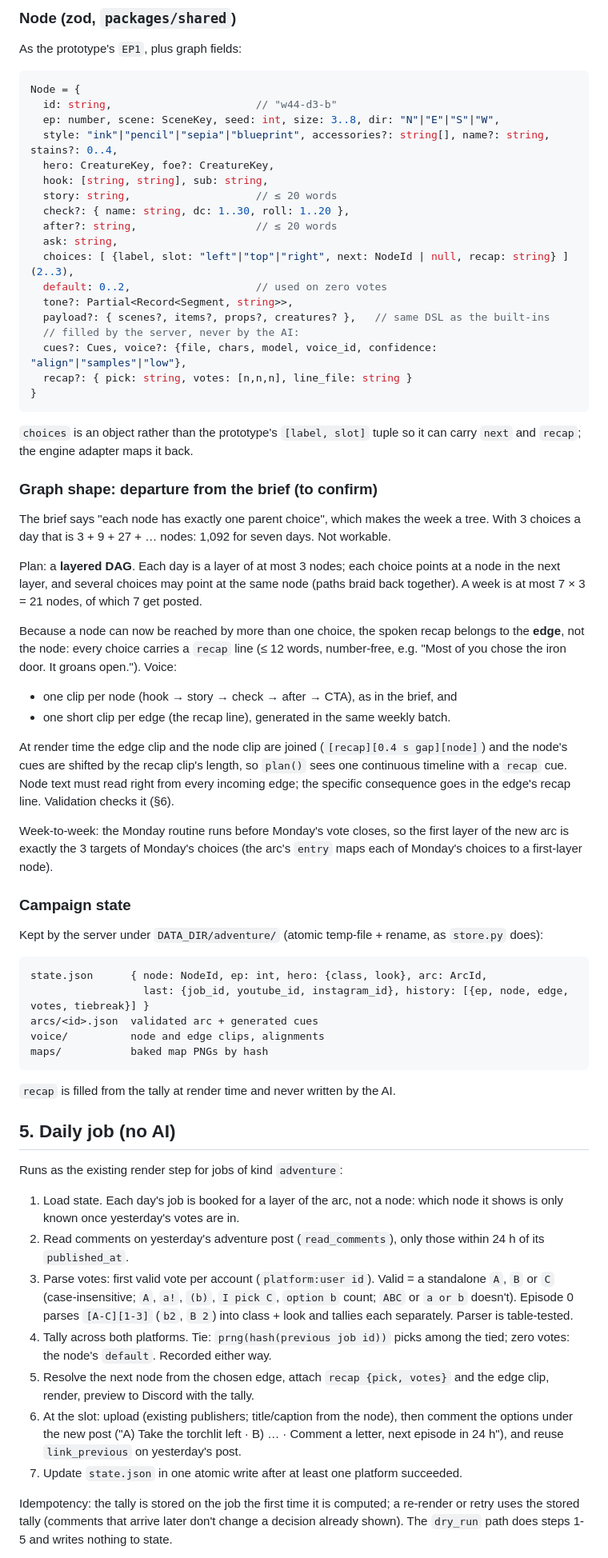
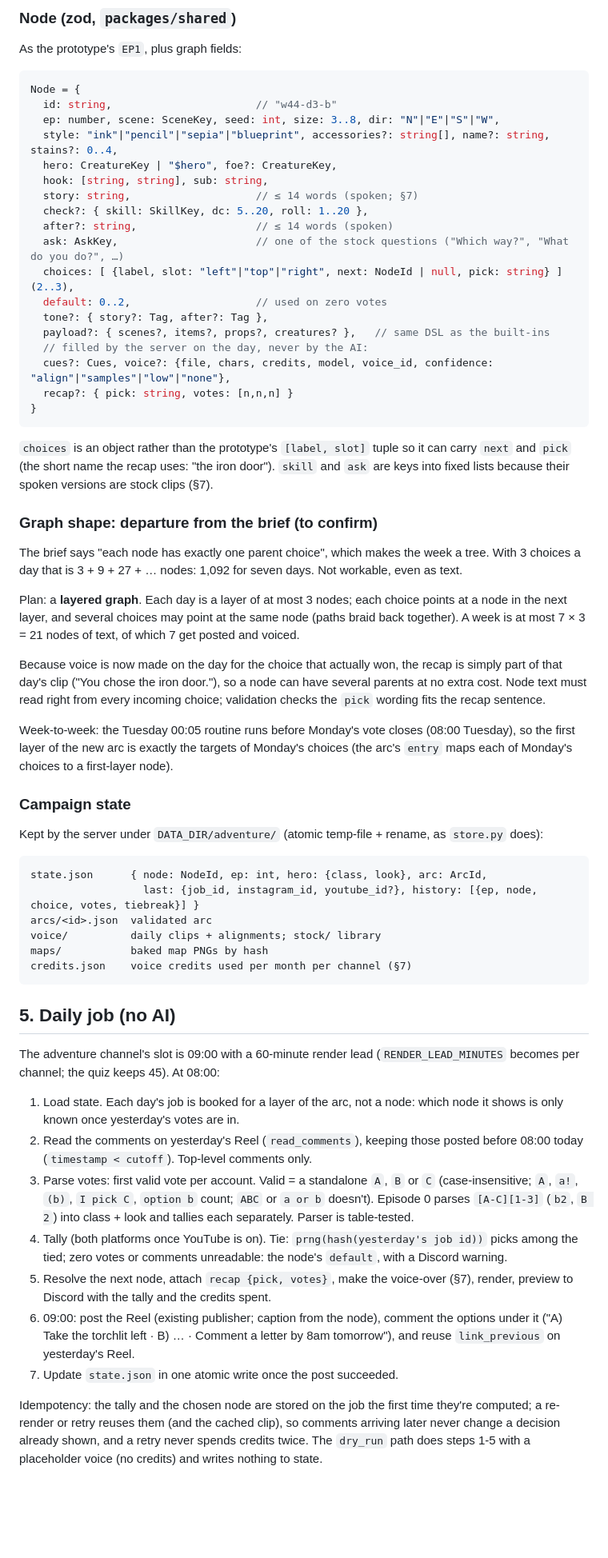
Before and after one commit to Stayingfalse/TechNews-Bot, a Markdown page: docs/ADVENTURE_PLAN.md, the part around one of its changes. Shown at 80% size. Rendered like a GitHub page; blank space fills up the shorter version.

````diff
--- a/docs/ADVENTURE_PLAN.md
+++ b/docs/ADVENTURE_PLAN.md
@@ -149,49 +156,43 @@ Node = {
   id: string,                       // "w44-d3-b"
   ep: number, scene: SceneKey, seed: int, size: 3..8, dir: "N"|"E"|"S"|"W",
   style: "ink"|"pencil"|"sepia"|"blueprint", accessories?: string[], name?: string, stains?: 0..4,
-  hero: CreatureKey, foe?: CreatureKey,
+  hero: CreatureKey | "$hero", foe?: CreatureKey,
   hook: [string, string], sub: string,
-  story: string,                    // ≤ 20 words
-  check?: { name: string, dc: 1..30, roll: 1..20 },
-  after?: string,                   // ≤ 20 words
-  ask: string,
-  choices: [ {label, slot: "left"|"top"|"right", next: NodeId | null, recap: string} ] (2..3),
+  story: string,                    // ≤ 14 words (spoken; §7)
+  check?: { skill: SkillKey, dc: 5..20, roll: 1..20 },
+  after?: string,                   // ≤ 14 words (spoken)
+  ask: AskKey,                      // one of the stock questions ("Which way?", "What do you do?", …)
+  choices: [ {label, slot: "left"|"top"|"right", next: NodeId | null, pick: string} ] (2..3),
   default: 0..2,                    // used on zero votes
-  tone?: Partial<Record<Segment, string>>,
+  tone?: { story?: Tag, after?: Tag },
   payload?: { scenes?, items?, props?, creatures? },   // same DSL as the built-ins
-  // filled by the server, never by the AI:
-  cues?: Cues, voice?: {file, chars, model, voice_id, confidence: "align"|"samples"|"low"},
-  recap?: { pick: string, votes: [n,n,n], line_file: string }
+  // filled by the server on the day, never by the AI:
+  cues?: Cues, voice?: {file, chars, credits, model, voice_id, confidence: "align"|"samples"|"low"|"none"},
+  recap?: { pick: string, votes: [n,n,n] }
 }
 ```
 
 `choices` is an object rather than the prototype's `[label, slot]` tuple so it can carry `next`
-and `recap`; the engine adapter maps it back.
+and `pick` (the short name the recap uses: "the iron door"). `skill` and `ask` are keys into fixed
+lists because their spoken versions are stock clips (§7).
 
 ### Graph shape: departure from the brief (to confirm)
 
 The brief says "each node has exactly one parent choice", which makes the week a tree. With 3
-choices a day that is 3 + 9 + 27 + … nodes: 1,092 for seven days. Not workable.
+choices a day that is 3 + 9 + 27 + … nodes: 1,092 for seven days. Not workable, even as text.
 
-Plan: a **layered DAG**. Each day is a layer of at most 3 nodes; each choice points at a node in
+Plan: a **layered graph**. Each day is a layer of at most 3 nodes; each choice points at a node in
 the next layer, and several choices may point at the same node (paths braid back together). A week
-is at most 7 × 3 = 21 nodes, of which 7 get posted.
+is at most 7 × 3 = 21 nodes of text, of which 7 get posted and voiced.
 
-Because a node can now be reached by more than one choice, the spoken recap belongs to the
-**edge**, not the node: every choice carries a `recap` line (≤ 12 words, number-free, e.g. "Most
-of you chose the iron door. It groans open."). Voice:
+Because voice is now made on the day for the choice that actually won, the recap is simply part
+of that day's clip ("You chose the iron door."), so a node can have several parents at no extra
+cost. Node text must read right from every incoming choice; validation checks the `pick`
+wording fits the recap sentence.
 
-- one clip per node (hook → story → check → after → CTA), as in the brief, and
-- one short clip per edge (the recap line), generated in the same weekly batch.
-
-At render time the edge clip and the node clip are joined (`[recap][0.4 s gap][node]`) and the
-node's cues are shifted by the recap clip's length, so `plan()` sees one continuous timeline with a
-`recap` cue. Node text must read right from every incoming edge; the specific consequence goes in
-the edge's recap line. Validation checks it (§6).
-
-Week-to-week: the Monday routine runs before Monday's vote closes, so the first layer of the new
-arc is exactly the 3 targets of Monday's choices (the arc's `entry` maps each of Monday's choices
-to a first-layer node).
+Week-to-week: the Tuesday 00:05 routine runs before Monday's vote closes (08:00 Tuesday), so the
+first layer of the new arc is exactly the targets of Monday's choices (the arc's `entry` maps each
+of Monday's choices to a first-layer node).
 
 ### Campaign state
 
@@ -199,36 +200,37 @@ Kept by the server under `DATA_DIR/adventure/` (atomic temp-file + rename, as `s
 
 ```
 state.json      { node: NodeId, ep: int, hero: {class, look}, arc: ArcId,
-                  last: {job_id, youtube_id, instagram_id}, history: [{ep, node, edge, votes, tiebreak}] }
-arcs/<id>.json  validated arc + generated cues
-voice/          node and edge clips, alignments
+                  last: {job_id, instagram_id, youtube_id?}, history: [{ep, node, choice, votes, tiebreak}] }
+arcs/<id>.json  validated arc
+voice/          daily clips + alignments; stock/ library
 maps/           baked map PNGs by hash
+credits.json    voice credits used per month per channel (§7)
 ```
-
-`recap` is filled from the tally at render time and never written by the AI.
 
 ## 5. Daily job (no AI)
 
-Runs as the existing render step for jobs of kind `adventure`:
+The adventure channel's slot is 09:00 with a 60-minute render lead (`RENDER_LEAD_MINUTES` becomes
+per channel; the quiz keeps 45). At 08:00:
 
 1. Load state. Each day's job is booked for a layer of the arc, not a node: which node it shows is
    only known once yesterday's votes are in.
-2. Read comments on yesterday's adventure post (`read_comments`), only those within 24 h of its
-   `published_at`.
-3. Parse votes: first valid vote per account (`platform:user id`). Valid = a standalone `A`, `B` or
-   `C` (case-insensitive; `A`, `a!`, `(b)`, `I pick C`, `option b` count; `ABC` or `a or b` doesn't).
+2. Read the comments on yesterday's Reel (`read_comments`), keeping those posted before 08:00
+   today (`timestamp < cutoff`). Top-level comments only.
+3. Parse votes: first valid vote per account. Valid = a standalone `A`, `B` or `C`
+   (case-insensitive; `A`, `a!`, `(b)`, `I pick C`, `option b` count; `ABC` or `a or b` doesn't).
    Episode 0 parses `[A-C][1-3]` (`b2`, `B 2`) into class + look and tallies each separately.
    Parser is table-tested.
-4. Tally across both platforms. Tie: `prng(hash(previous job id))` picks among the tied; zero votes:
-   the node's `default`. Recorded either way.
-5. Resolve the next node from the chosen edge, attach `recap {pick, votes}` and the edge clip,
-   render, preview to Discord with the tally.
-6. At the slot: upload (existing publishers; title/caption from the node), then comment the
-   options under the new post ("A) Take the torchlit left · B) … · Comment a letter, next episode
-   in 24 h"), and reuse `link_previous` on yesterday's post.
-7. Update `state.json` in one atomic write after at least one platform succeeded.
+4. Tally (both platforms once YouTube is on). Tie: `prng(hash(yesterday's job id))` picks among
+   the tied; zero votes or comments unreadable: the node's `default`, with a Discord warning.
+5. Resolve the next node, attach `recap {pick, votes}`, make the voice-over (§7), render, preview
+   to Discord with the tally and the credits spent.
+6. 09:00: post the Reel (existing publisher; caption from the node), comment the options under it
+   ("A) Take the torchlit left · B) … · Comment a letter by 8am tomorrow"), and reuse
+   `link_previous` on yesterday's Reel.
+7. Update `state.json` in one atomic write once the post succeeded.
 
-Idempotency: the tally is stored on the job the first time it is computed; a re-render or retry
-uses the stored tally (comments that arrive later don't change a decision already shown). The
-`dry_run` path does steps 1-5 and writes nothing to state.
+Idempotency: the tally and the chosen node are stored on the job the first time they're computed;
+a re-render or retry reuses them (and the cached clip), so comments arriving later never change a
+decision already shown, and a retry never spends credits twice. The `dry_run` path does steps 1-5
+with a placeholder voice (no credits) and writes nothing to state.
 
````
Also changed, not shown: other parts of docs/ADVENTURE_PLAN.md (+146 -82 lines).
